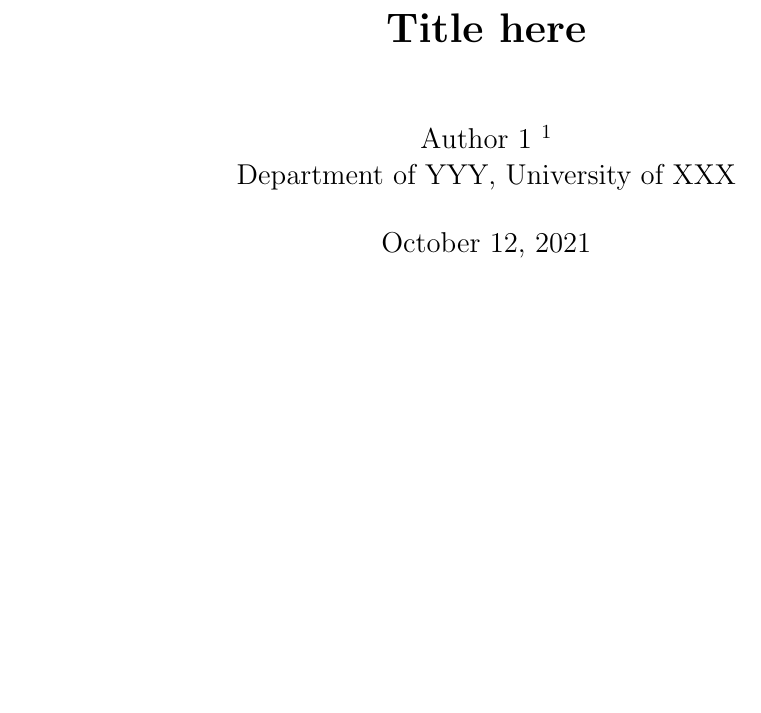
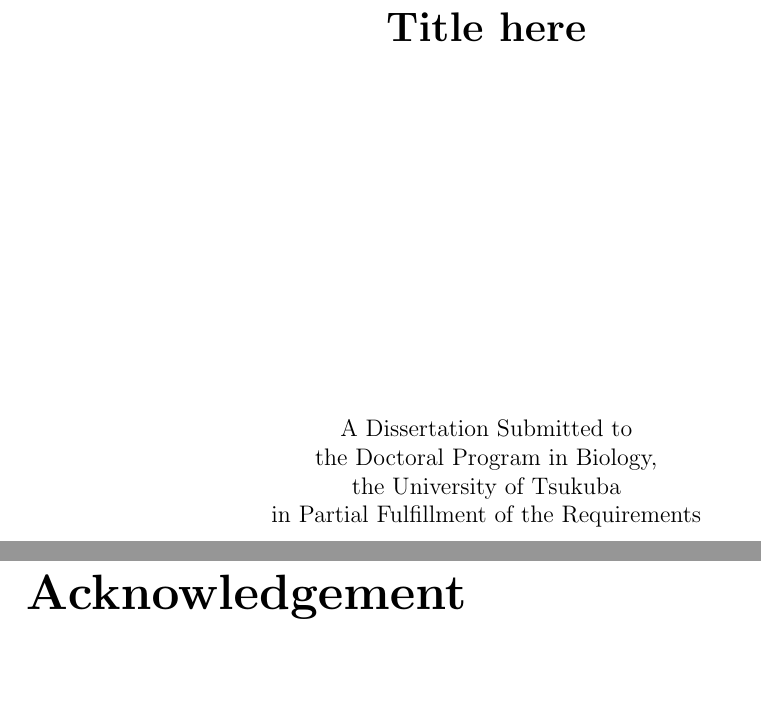
Before and after one commit to 6W3N/TsukubaRmdBP, a LaTeX thesis (inst/rmarkdown/templates/thesis_tsukubabp/skeleton/skeleton.tex): part of page 1 of 11 before the commit and two parts of pages 1 and 10 of 12 after it, the two joined at a grey line, cut so that both start at the same text, the shorter picture padded with empty space. Compiled offline with LaTeX, dvips and Ghostscript.

Commit message:
modified authors name

```diff
--- a/inst/rmarkdown/templates/thesis_tsukubabp/skeleton/skeleton.tex
+++ b/inst/rmarkdown/templates/thesis_tsukubabp/skeleton/skeleton.tex
@@ -15,8 +15,6 @@
 \usepackage{seqsplit} % for TsukubaBP
 
 %\pdfminorversion=4
-% NOTE: To produce blinded version, replace "0" with "1" below.
-\newcommand{\blind}{0}
 
 % DON'T change margins - should be 1 inch all around.
 \addtolength{\oddsidemargin}{-.5in}%
@@ -71,15 +69,37 @@
 
 
 %%%%%%%%%%%%%%%%%%%%%%%%%%%%%%%%%%%%%%%%%%%%%%%%%%%%%%%%%%%%%%%%%%%%%%%%%%%%%%
+%
+% \if0\blind
+% {
+%  \title{\bf Title here}
 
-\if0\blind
-{
-  \title{\bf Title here}
+% \author{
+%   %   Taro Tsukuba \\
+%   Department of YYY, University of XXX\\
+%   % }
 
-  \author{
-        Author 1 \thanks{The authors gratefully acknowledge \ldots{}} \\
-    Department of YYY, University of XXX\\
-      }
-  \maketitle
-} \fi
+    \thispagestyle{empty}
+    \vspace*{30mm}
+    \begin{center}
+    \LARGE{\bf Title here}
+    \end{center}
 
+    \vspace{6cm}
+    \centerline{A Dissertation Submitted to}\par
+    \centerline{the Doctoral Program in Biology,}\par
+    \centerline{the University of Tsukuba}\par
+    \centerline{in Partial Fulfillment of the Requirements}\par
+
+% } \fi
+
+% \if1\blind
+% {
+%   \bigskip
+%   \bigskip
+%   \bigskip
+%   \begin{center}
+%     {\LARGE\bf Title here}
+%   \end{center}
+%   \medskip
+% } \fi
@@ -206,3 +215,6 @@ Like this.
+\chapter*{Acknowledgement}
+
+The authors gratefully acknowledge \ldots{}
 
 \chapter*{References}
 
```
Also changed, not shown: inst/rmarkdown/templates/thesis_tsukubabp/resources/template.tex (+4 -0 lines), inst/rmarkdown/templates/thesis_tsukubabp/skeleton/skeleton.pdf, inst/rmarkdown/templates/thesis_tsukubabp/skeleton/skeleton.tex (15 more changed lines).
